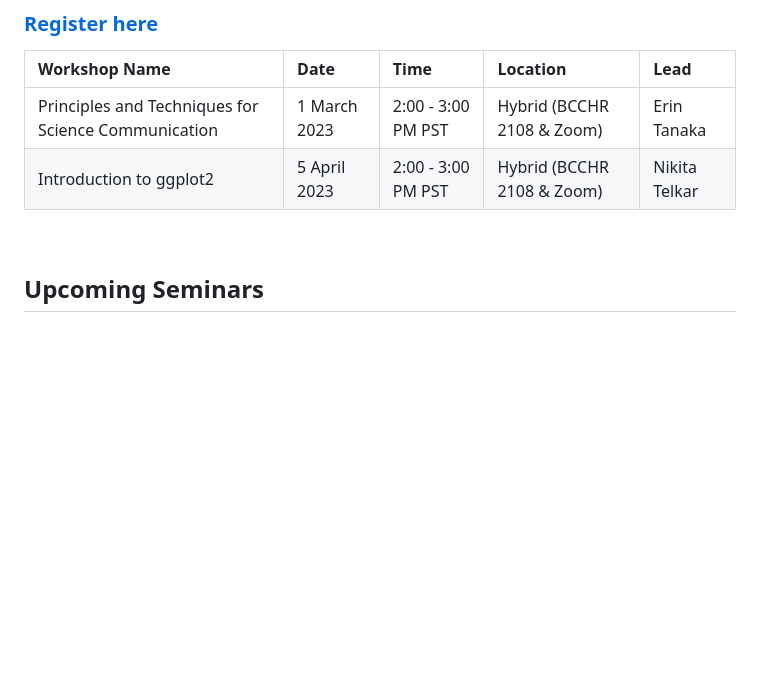
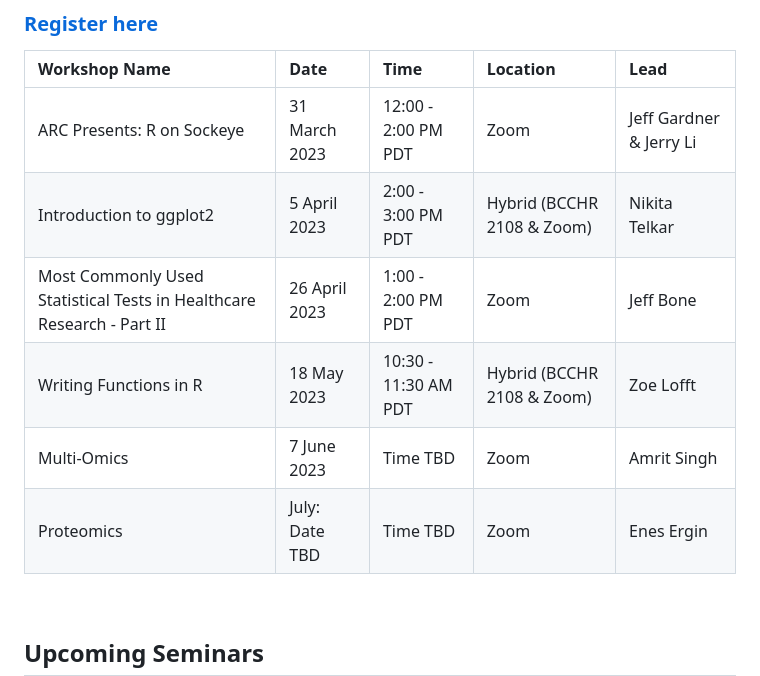
Before and after one commit to BCCHR-trainee-omics-group/StudyGroup, a Markdown page: README.md, the part around the change. Rendered like a GitHub page; blank space fills up the shorter version.

```diff
--- a/README.md
+++ b/README.md
@@ -58,8 +58,12 @@ Our Worskhop recordings are available on our [website](https://bcchr.ca/tog/tog-
 
 | Workshop Name | Date | Time | Location | Lead |
 | :---- | :-- | :-- | :-- | :-- |
-| Principles and Techniques for Science Communication | 1 March 2023 | 2:00 - 3:00 PM PST | Hybrid (BCCHR 2108 & Zoom) | Erin Tanaka |
-| Introduction to ggplot2 | 5 April 2023 | 2:00 - 3:00 PM PST | Hybrid (BCCHR 2108 & Zoom) | Nikita Telkar |
+| ARC Presents: R on Sockeye | 31 March 2023 | 12:00 - 2:00 PM PDT | Zoom | Jeff Gardner & Jerry Li |
+| Introduction to ggplot2 | 5 April 2023 | 2:00 - 3:00 PM PDT | Hybrid (BCCHR 2108 & Zoom) | Nikita Telkar |
+| Most Commonly Used Statistical Tests in Healthcare Research - Part II | 26 April 2023 | 1:00 - 2:00 PM PDT | Zoom | Jeff Bone |
+| Writing Functions in R | 18 May 2023 | 10:30 - 11:30 AM PDT | Hybrid (BCCHR 2108 & Zoom) | Zoe Lofft |
+| Multi-Omics | 7 June 2023 | Time TBD | Zoom | Amrit Singh |
+| Proteomics | July: Date TBD | Time TBD | Zoom | Enes Ergin |
 
 
 <br>
```
